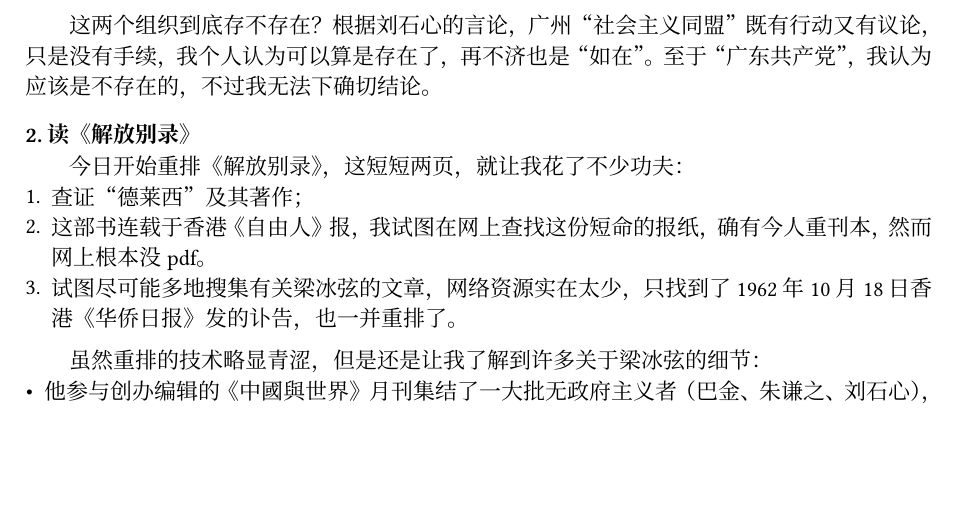
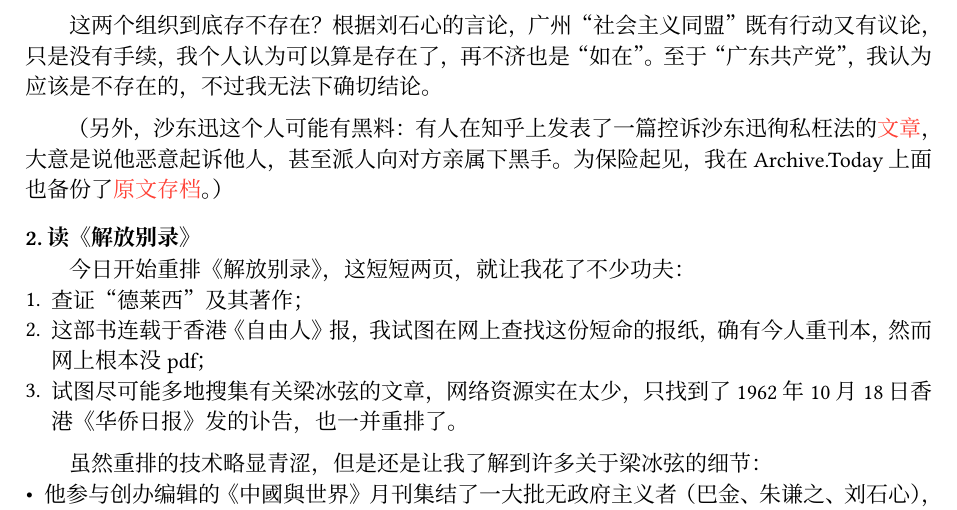
Before and after one commit to YuxuanQin/dushu, a Typst document (dushu.typ): part of page 18 of 18, cut so that both start at the same text, the shorter picture padded with empty space. The pictures show the PDF file dushu.pdf that the author committed with the source.

Commit message:
十月初一

```diff
--- a/dushu.typ
+++ b/dushu.typ
@@ -552,6 +552,8 @@ As such, there is a good deal of overlap with the introductory paper of Friedman
 
 这两个组织到底存不存在？根据刘石心的言论，广州“社会主义同盟”既有行动又有议论，只是没有手续，我个人认为可以算是存在了，再不济也是“如在”。至于“广东共产党”，我认为应该是不存在的，不过我无法下确切结论。
 
+（另外，沙东迅这个人可能有黑料：有人在知乎上发表了一篇控诉沙东迅徇私枉法的#link("https://zhuanlan.zhihu.com/p/669817020")[文章]，大意是说他恶意起诉他人，甚至派人向对方亲属下黑手。为保险起见，我在 Archive.Today 上面也备份了#link("https://archive.fo/NGni1")[原文存档]。）
+
 === 2. 读《解放别录》
 今日开始重排《解放别录》，这短短两页，就让我花了不少功夫：
 + 查证“德莱西”及其著作；
```
Also changed, not shown: dushu.pdf.
